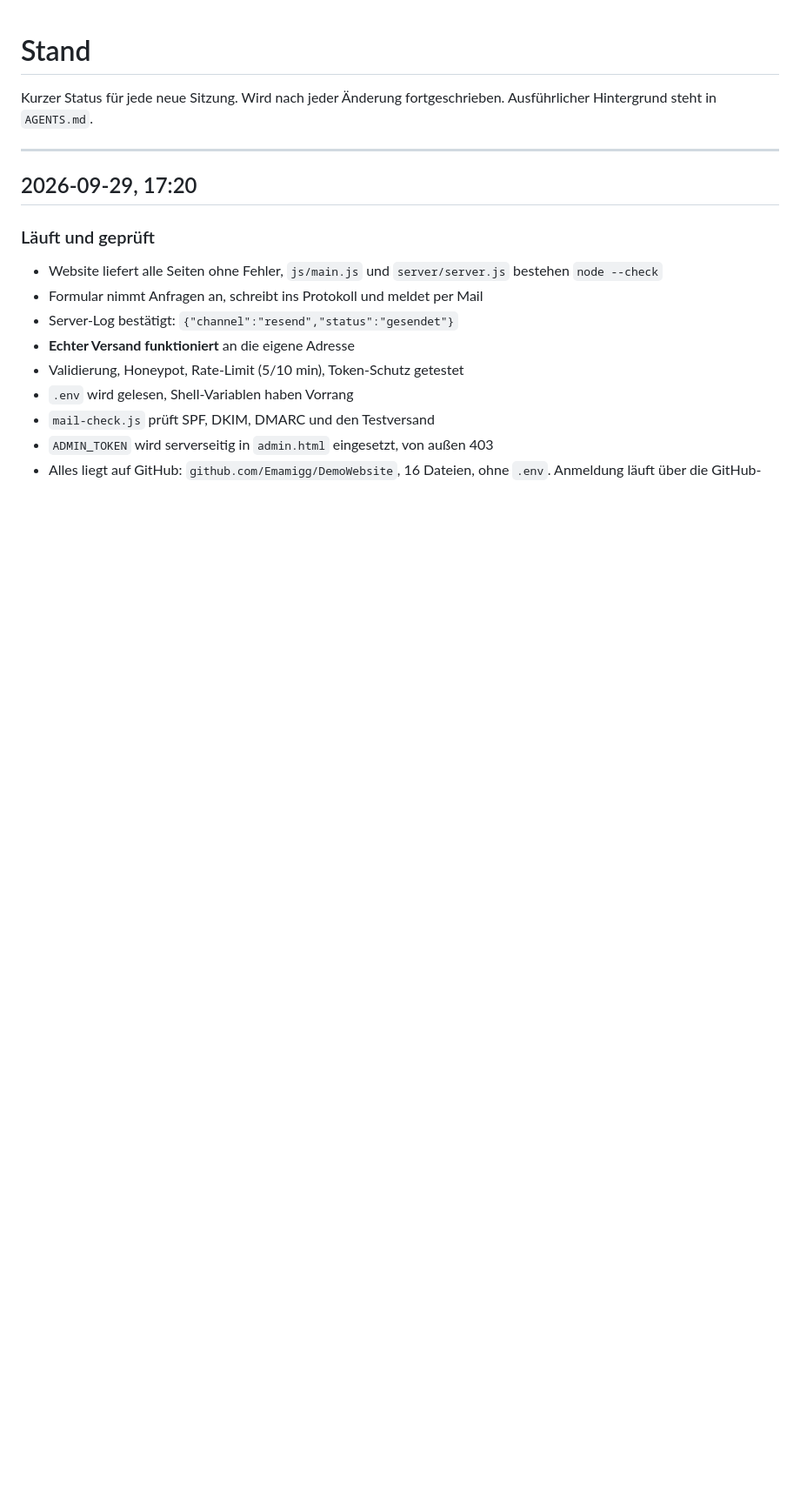
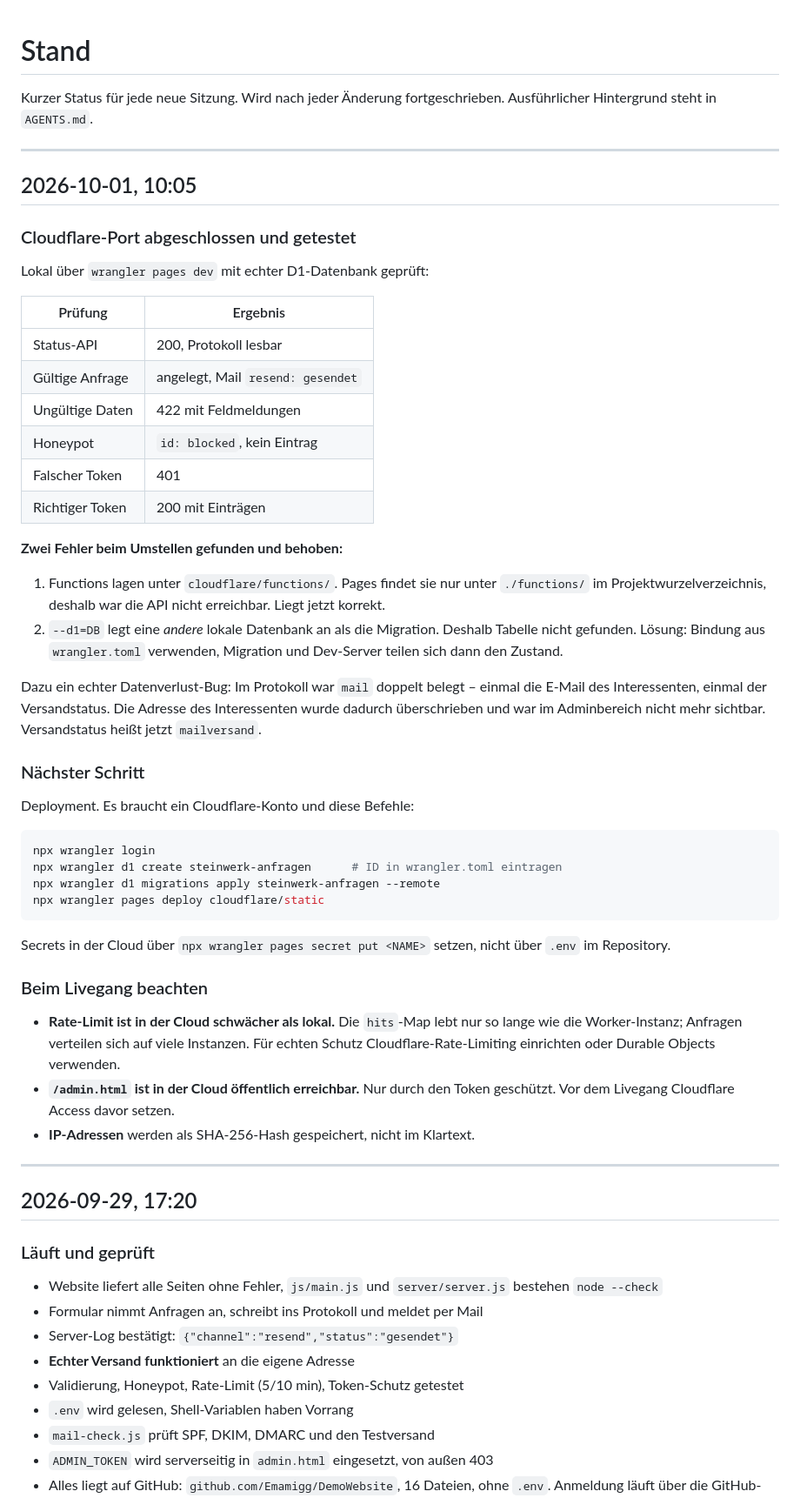
Before and after one commit to Emamigg/DemoWebsite, a Markdown page: STATUS.md, the part around the change. Shown at 87% size. Rendered like a GitHub page; blank space fills up the shorter version.

Commit message:
STATUS und AGENTS um Cloudflare-Abschnitt erweitern

````diff
--- a/STATUS.md
+++ b/STATUS.md
@@ -2,6 +2,61 @@
 
 Kurzer Status für jede neue Sitzung. Wird nach jeder Änderung fortgeschrieben.
 Ausführlicher Hintergrund steht in `AGENTS.md`.
+
+---
+
+## 2026-10-01, 10:05
+
+### Cloudflare-Port abgeschlossen und getestet
+
+Lokal über `wrangler pages dev` mit echter D1-Datenbank geprüft:
+
+| Prüfung | Ergebnis |
+|---|---|
+| Status-API | 200, Protokoll lesbar |
+| Gültige Anfrage | angelegt, Mail `resend: gesendet` |
+| Ungültige Daten | 422 mit Feldmeldungen |
+| Honeypot | `id: blocked`, kein Eintrag |
+| Falscher Token | 401 |
+| Richtiger Token | 200 mit Einträgen |
+
+**Zwei Fehler beim Umstellen gefunden und behoben:**
+
+1. Functions lagen unter `cloudflare/functions/`. Pages findet sie nur unter
+   `./functions/` im Projektwurzelverzeichnis, deshalb war die API nicht
+   erreichbar. Liegt jetzt korrekt.
+2. `--d1=DB` legt eine *andere* lokale Datenbank an als die Migration.
+   Deshalb Tabelle nicht gefunden. Lösung: Bindung aus `wrangler.toml`
+   verwenden, Migration und Dev-Server teilen sich dann den Zustand.
+
+Dazu ein echter Datenverlust-Bug: Im Protokoll war `mail` doppelt belegt –
+einmal die E-Mail des Interessenten, einmal der Versandstatus. Die Adresse
+des Interessenten wurde dadurch überschrieben und war im Adminbereich nicht
+mehr sichtbar. Versandstatus heißt jetzt `mailversand`.
+
+### Nächster Schritt
+
+Deployment. Es braucht ein Cloudflare-Konto und diese Befehle:
+
+```bash
+npx wrangler login
+npx wrangler d1 create steinwerk-anfragen      # ID in wrangler.toml eintragen
+npx wrangler d1 migrations apply steinwerk-anfragen --remote
+npx wrangler pages deploy cloudflare/static
+```
+
+Secrets in der Cloud über `npx wrangler pages secret put <NAME>` setzen, nicht
+über `.env` im Repository.
+
+### Beim Livegang beachten
+
+- **Rate-Limit ist in der Cloud schwächer als lokal.** Die `hits`-Map lebt nur
+  so lange wie die Worker-Instanz; Anfragen verteilen sich auf viele
+  Instanzen. Für echten Schutz Cloudflare-Rate-Limiting einrichten oder
+  Durable Objects verwenden.
+- **`/admin.html` ist in der Cloud öffentlich erreichbar.** Nur durch den
+  Token geschützt. Vor dem Livegang Cloudflare Access davor setzen.
+- **IP-Adressen** werden als SHA-256-Hash gespeichert, nicht im Klartext.
 
 ---
 
````
Also changed, not shown: AGENTS.md (+30 -0 lines).
